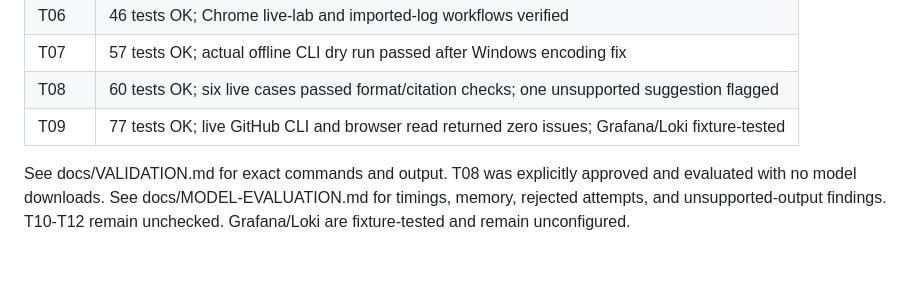
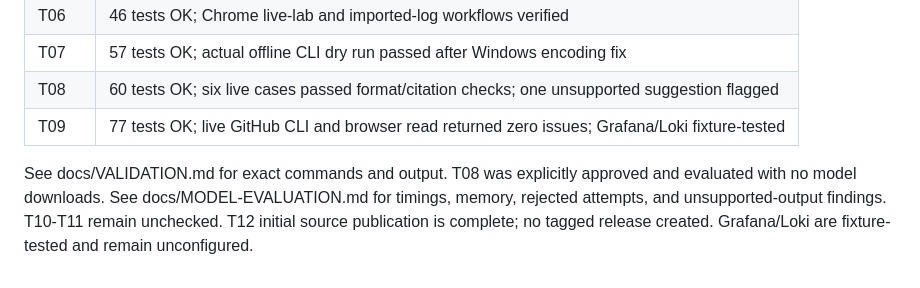
Before and after one commit to ArmandoSNHU/TechOpsagent, a Markdown page: Tech Ops Agent.md, the part around one of its changes. Drawn GitHub-style.

```diff
--- a/Tech Ops Agent.md
+++ b/Tech Ops Agent.md
@@ -55,4 +55,4 @@ Windows/PowerShell, Armando Gomez attribution, local-first execution, no unappro
 | T08 | 60 tests OK; six live cases passed format/citation checks; one unsupported suggestion flagged |
 | T09 | 77 tests OK; live GitHub CLI and browser read returned zero issues; Grafana/Loki fixture-tested |
 
-See docs/VALIDATION.md for exact commands and output. T08 was explicitly approved and evaluated with no model downloads. See docs/MODEL-EVALUATION.md for timings, memory, rejected attempts, and unsupported-output findings. T10-T12 remain unchecked. Grafana/Loki are fixture-tested and remain unconfigured.
+See docs/VALIDATION.md for exact commands and output. T08 was explicitly approved and evaluated with no model downloads. See docs/MODEL-EVALUATION.md for timings, memory, rejected attempts, and unsupported-output findings. T10-T11 remain unchecked. T12 initial source publication is complete; no tagged release created. Grafana/Loki are fixture-tested and remain unconfigured.
```
Also changed, not shown: other parts of Tech Ops Agent.md (+1 -1 lines), STATE.md (+6 -3 lines).
